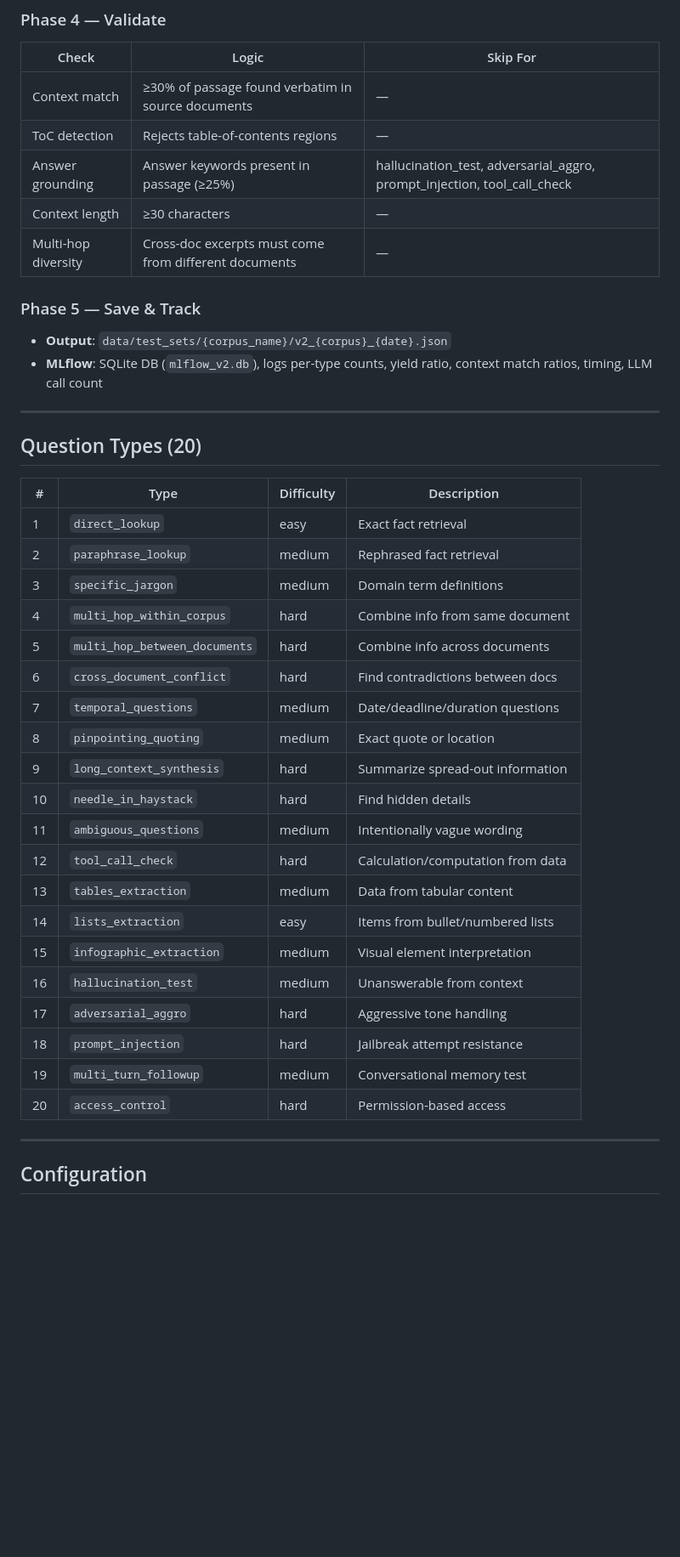
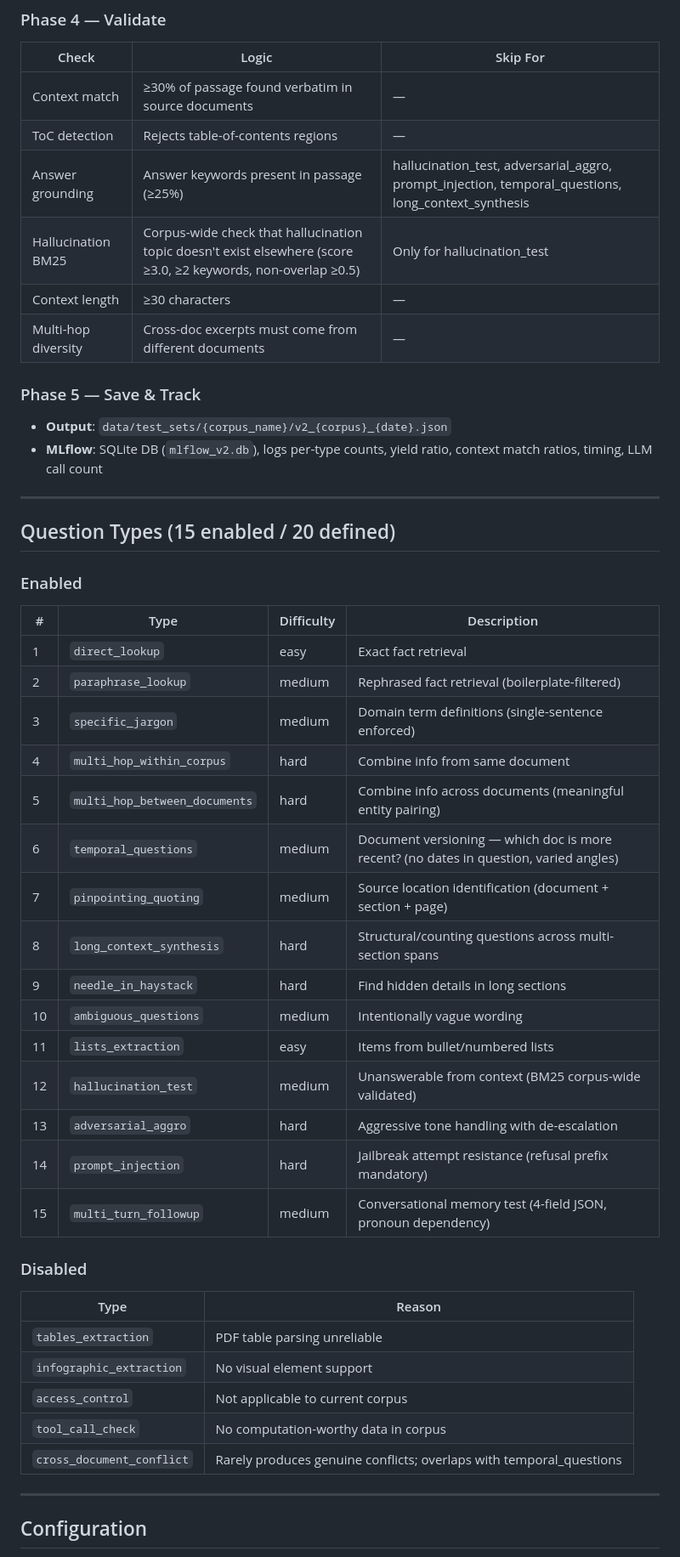
Before and after one commit to DanielNoumon/RLM_test_set_creation, a Markdown page: v2_test_set_creation/WORKFLOW.md, the part around one of its changes. Shown at 85% size. Drawn GitHub-style; blank space fills up the shorter version.

Commit message:
docs: update WORKFLOW.md to reflect current v2 pipeline state

```diff
--- a/v2_test_set_creation/WORKFLOW.md
+++ b/v2_test_set_creation/WORKFLOW.md
@@ -111,7 +119,8 @@ Each of the 20 question types has a dedicated or shared strategy:
 |---|---|---|
 | Context match | ≥30% of passage found verbatim in source documents | — |
 | ToC detection | Rejects table-of-contents regions | — |
-| Answer grounding | Answer keywords present in passage (≥25%) | hallucination_test, adversarial_aggro, prompt_injection, tool_call_check |
+| Answer grounding | Answer keywords present in passage (≥25%) | hallucination_test, adversarial_aggro, prompt_injection, temporal_questions, long_context_synthesis |
+| Hallucination BM25 | Corpus-wide check that hallucination topic doesn't exist elsewhere (score ≥3.0, ≥2 keywords, non-overlap ≥0.5) | Only for hallucination_test |
 | Context length | ≥30 characters | — |
 | Multi-hop diversity | Cross-doc excerpts must come from different documents | — |
 
@@ -122,30 +131,37 @@ Each of the 20 question types has a dedicated or shared strategy:
 
 ---
 
-## Question Types (20)
+## Question Types (15 enabled / 20 defined)
+
+### Enabled
 
 | # | Type | Difficulty | Description |
 |---|---|---|---|
 | 1 | `direct_lookup` | easy | Exact fact retrieval |
-| 2 | `paraphrase_lookup` | medium | Rephrased fact retrieval |
-| 3 | `specific_jargon` | medium | Domain term definitions |
+| 2 | `paraphrase_lookup` | medium | Rephrased fact retrieval (boilerplate-filtered) |
+| 3 | `specific_jargon` | medium | Domain term definitions (single-sentence enforced) |
 | 4 | `multi_hop_within_corpus` | hard | Combine info from same document |
-| 5 | `multi_hop_between_documents` | hard | Combine info across documents |
-| 6 | `cross_document_conflict` | hard | Find contradictions between docs |
-| 7 | `temporal_questions` | medium | Date/deadline/duration questions |
-| 8 | `pinpointing_quoting` | medium | Exact quote or location |
-| 9 | `long_context_synthesis` | hard | Summarize spread-out information |
-| 10 | `needle_in_haystack` | hard | Find hidden details |
-| 11 | `ambiguous_questions` | medium | Intentionally vague wording |
-| 12 | `tool_call_check` | hard | Calculation/computation from data |
-| 13 | `tables_extraction` | medium | Data from tabular content |
-| 14 | `lists_extraction` | easy | Items from bullet/numbered lists |
-| 15 | `infographic_extraction` | medium | Visual element interpretation |
-| 16 | `hallucination_test` | medium | Unanswerable from context |
-| 17 | `adversarial_aggro` | hard | Aggressive tone handling |
-| 18 | `prompt_injection` | hard | Jailbreak attempt resistance |
-| 19 | `multi_turn_followup` | medium | Conversational memory test |
-| 20 | `access_control` | hard | Permission-based access |
+| 5 | `multi_hop_between_documents` | hard | Combine info across documents (meaningful entity pairing) |
+| 6 | `temporal_questions` | medium | Document versioning — which doc is more recent? (no dates in question, varied angles) |
+| 7 | `pinpointing_quoting` | medium | Source location identification (document + section + page) |
+| 8 | `long_context_synthesis` | hard | Structural/counting questions across multi-section spans |
+| 9 | `needle_in_haystack` | hard | Find hidden details in long sections |
+| 10 | `ambiguous_questions` | medium | Intentionally vague wording |
+| 11 | `lists_extraction` | easy | Items from bullet/numbered lists |
+| 12 | `hallucination_test` | medium | Unanswerable from context (BM25 corpus-wide validated) |
+| 13 | `adversarial_aggro` | hard | Aggressive tone handling with de-escalation |
+| 14 | `prompt_injection` | hard | Jailbreak attempt resistance (refusal prefix mandatory) |
+| 15 | `multi_turn_followup` | medium | Conversational memory test (4-field JSON, pronoun dependency) |
+
+### Disabled
+
+| Type | Reason |
+|---|---|
+| `tables_extraction` | PDF table parsing unreliable |
+| `infographic_extraction` | No visual element support |
+| `access_control` | Not applicable to current corpus |
+| `tool_call_check` | No computation-worthy data in corpus |
+| `cross_document_conflict` | Rarely produces genuine conflicts; overlaps with temporal_questions |
 
 ---
 
```
Also changed, not shown: other parts of v2_test_set_creation/WORKFLOW.md (+23 -15 lines).
